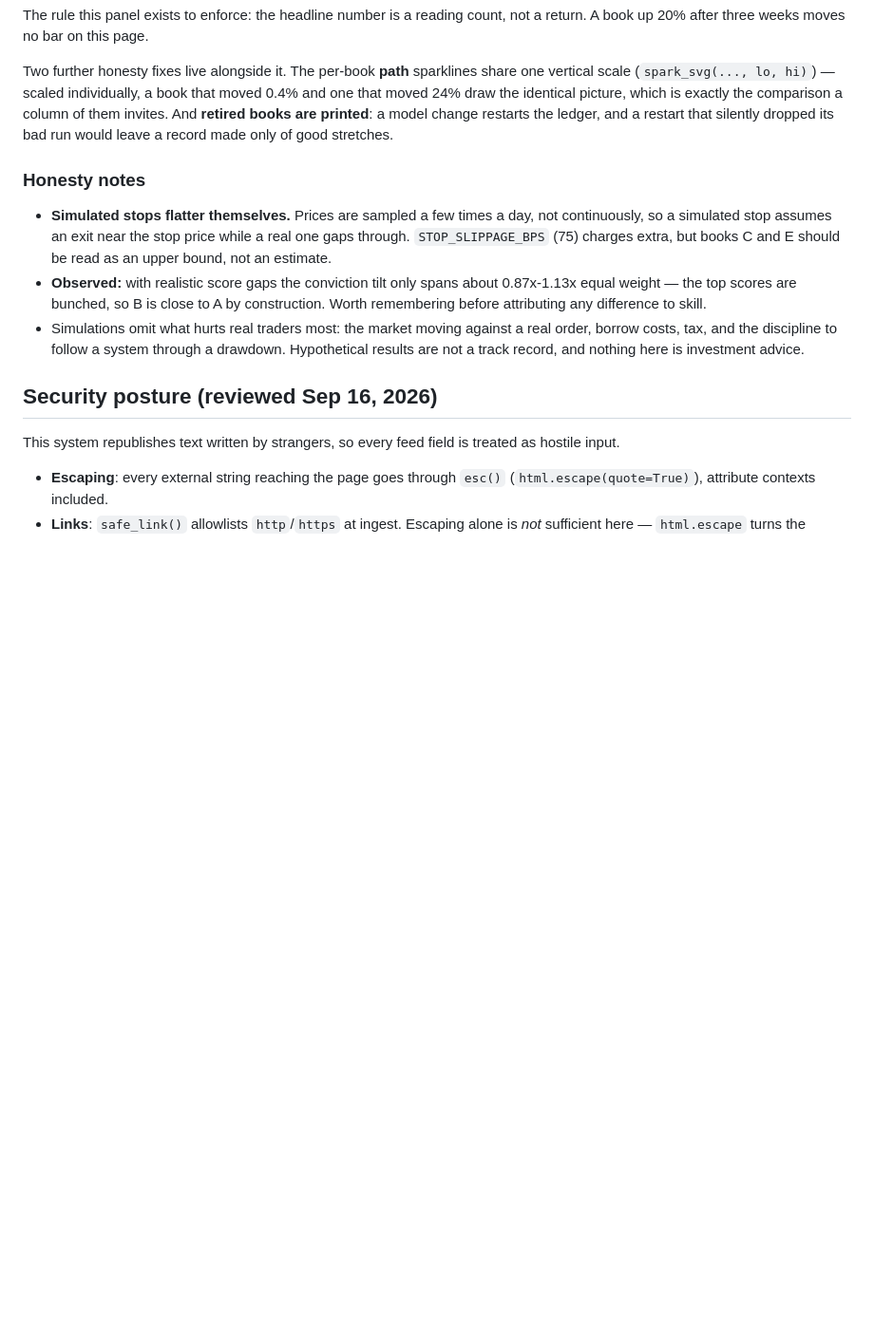
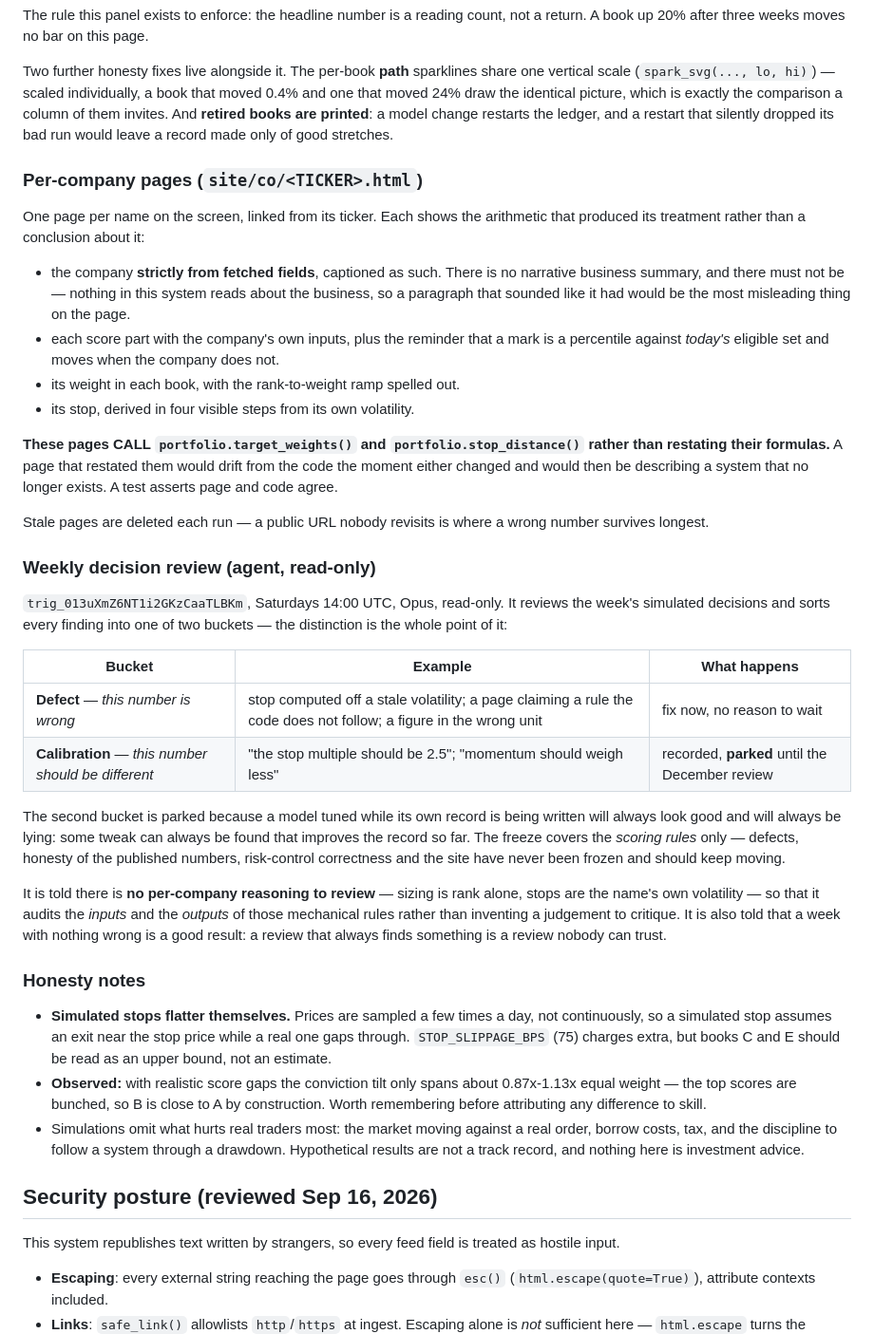
Before and after one commit to vjackbernstein-code/basis-points, a Markdown page: README.md, the part around the change. Shown at 95% size. GitHub-like rendering; blank space fills up the shorter version.

Commit message:
Weekly decision review, with the freeze scoped to what it actually covers
The freeze was being read as "change nothing until December". It never meant
that. It covers the SCORING RULES only — the 40/40/20 split and the rules
inside each part — because those are what the live record is testing, and a
model tuned while its own record is being written will always look good and
will always be lying. Defects, the honesty of the published numbers, the risk
controls' correctness and the site have never been frozen, and three weeks of
continuous fixes say so.

New read-only agent, Saturdays: reviews the week's simulated decisions and
sorts every finding into one of two buckets.

  DEFECT      "this number is wrong"            -> fix now
  CALIBRATION "this number should be different" -> parked for December

If it cannot tell which, it is calibration. That rule is what keeps a weekly
review from becoming weekly tuning, which would destroy the evidence it exists
to protect.

It is told explicitly that there is no per-company reasoning to review — sizing
is rank alone, stops are the name's own volatility — so it audits the INPUTS to
those rules (a stale volatility, a growth rate that is a data artifact rather
than a business result) and their OUTPUTS (a weight above its cap, a page
claiming a rule the code does not follow) instead of inventing a judgement to
critique. And that a week with nothing wrong is a good result: a review that
always finds something is a review nobody can trust.

Co-Authored-By: Claude Opus 5 <noreply@anthropic.com>

```diff
--- a/README.md
+++ b/README.md
@@ -236,6 +236,52 @@ is exactly the comparison a column of them invites. And **retired books are
 printed**: a model change restarts the ledger, and a restart that silently
 dropped its bad run would leave a record made only of good stretches.
 
+### Per-company pages (`site/co/<TICKER>.html`)
+
+One page per name on the screen, linked from its ticker. Each shows the
+arithmetic that produced its treatment rather than a conclusion about it:
+
+- the company **strictly from fetched fields**, captioned as such. There is no
+  narrative business summary, and there must not be — nothing in this system
+  reads about the business, so a paragraph that sounded like it had would be
+  the most misleading thing on the page.
+- each score part with the company's own inputs, plus the reminder that a mark
+  is a percentile against *today's* eligible set and moves when the company
+  does not.
+- its weight in each book, with the rank-to-weight ramp spelled out.
+- its stop, derived in four visible steps from its own volatility.
+
+**These pages CALL `portfolio.target_weights()` and `portfolio.stop_distance()`
+rather than restating their formulas.** A page that restated them would drift
+from the code the moment either changed and would then be describing a system
+that no longer exists. A test asserts page and code agree.
+
+Stale pages are deleted each run — a public URL nobody revisits is where a
+wrong number survives longest.
+
+### Weekly decision review (agent, read-only)
+
+`trig_013uXmZ6NT1i2GKzCaaTLBKm`, Saturdays 14:00 UTC, Opus, read-only. It
+reviews the week's simulated decisions and sorts every finding into one of two
+buckets — the distinction is the whole point of it:
+
+| Bucket | Example | What happens |
+|---|---|---|
+| **Defect** — *this number is wrong* | stop computed off a stale volatility; a page claiming a rule the code does not follow; a figure in the wrong unit | fix now, no reason to wait |
+| **Calibration** — *this number should be different* | "the stop multiple should be 2.5"; "momentum should weigh less" | recorded, **parked** until the December review |
+
+The second bucket is parked because a model tuned while its own record is being
+written will always look good and will always be lying: some tweak can always
+be found that improves the record so far. The freeze covers the *scoring rules*
+only — defects, honesty of the published numbers, risk-control correctness and
+the site have never been frozen and should keep moving.
+
+It is told there is **no per-company reasoning to review** — sizing is rank
+alone, stops are the name's own volatility — so that it audits the *inputs* and
+the *outputs* of those mechanical rules rather than inventing a judgement to
+critique. It is also told that a week with nothing wrong is a good result: a
+review that always finds something is a review nobody can trust.
+
 ### Honesty notes
 
 - **Simulated stops flatter themselves.** Prices are sampled a few times a
```
